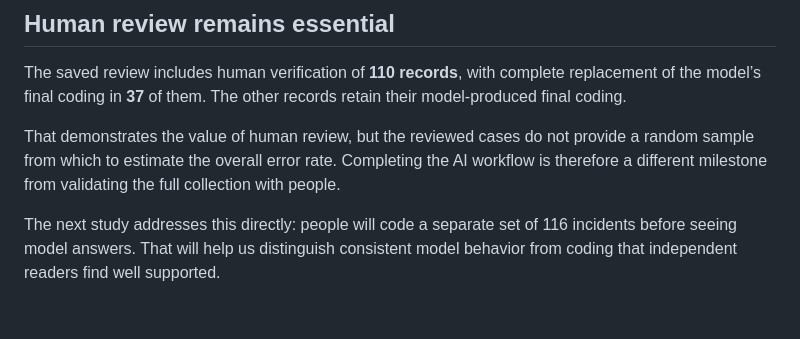
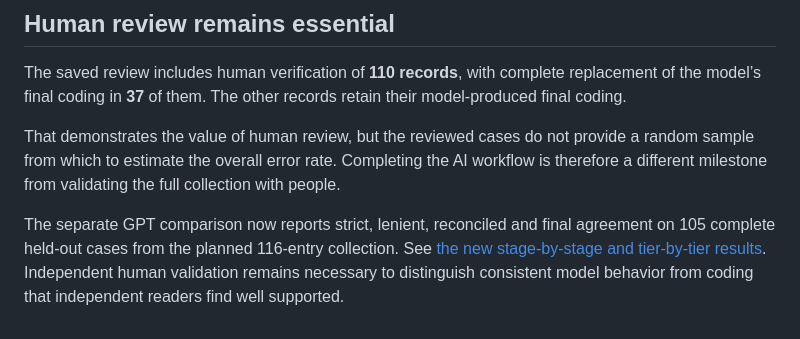
Before and after one commit to adityasinghphd/AI-Incident-Coding, a Markdown page: 04-what-we-have-learned-so-far.md, the part around the change. Rendered like a GitHub page.

Commit message:
Link findings to completed GPT stage reliability analysis

```diff
--- a/04-what-we-have-learned-so-far.md
+++ b/04-what-we-have-learned-so-far.md
@@ -40,4 +40,4 @@ The saved review includes human verification of **110 records**, with complete r
 
 That demonstrates the value of human review, but the reviewed cases do not provide a random sample from which to estimate the overall error rate. Completing the AI workflow is therefore a different milestone from validating the full collection with people.
 
-The next study addresses this directly: people will code a separate set of 116 incidents before seeing model answers. That will help us distinguish consistent model behavior from coding that independent readers find well supported.
+The separate GPT comparison now reports strict, lenient, reconciled and final agreement on 105 complete held-out cases from the planned 116-entry collection. See [the new stage-by-stage and tier-by-tier results](06-validation-and-expansion.md). Independent human validation remains necessary to distinguish consistent model behavior from coding that independent readers find well supported.
```
